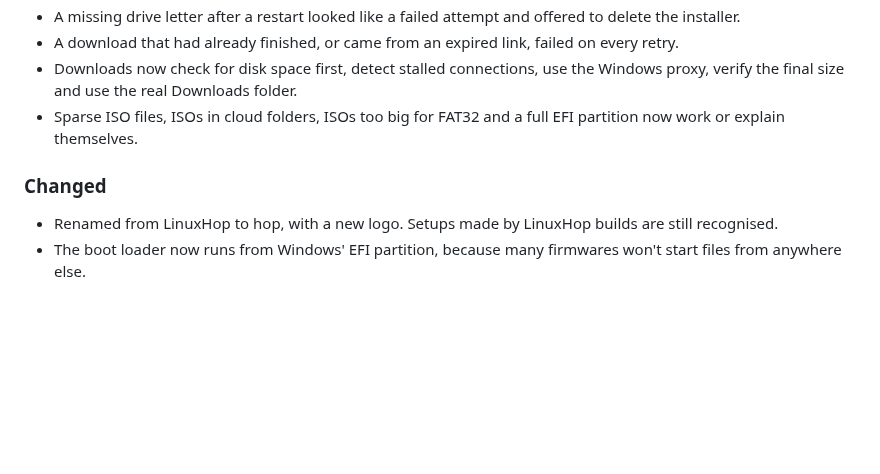
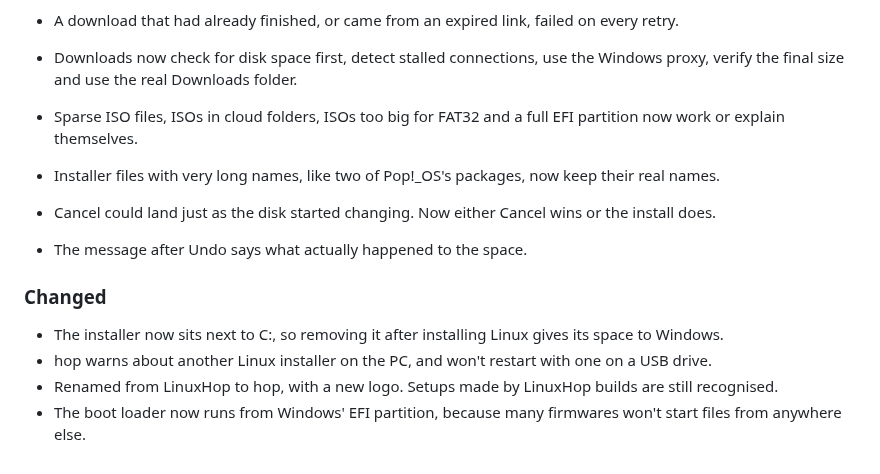
Before and after one commit to Arjun-Ingole/hop, a Markdown page: CHANGELOG.md, the part around the change. Drawn GitHub-style; blank space fills up the shorter version.

Commit message:
[UPDATE] docs: cover the installer's new place
Changelog, troubleshooting and test checklist.

```diff
--- a/CHANGELOG.md
+++ b/CHANGELOG.md
@@ -44,7 +44,13 @@
 - Sparse ISO files, ISOs in cloud folders, ISOs too big for FAT32 and a full EFI partition now work or
   explain themselves.
 
+- Installer files with very long names, like two of Pop!_OS's packages, now keep their real names.
+- Cancel could land just as the disk started changing. Now either Cancel wins or the install does.
+- The message after Undo says what actually happened to the space.
+
 ### Changed
 
+- The installer now sits next to C:, so removing it after installing Linux gives its space to Windows.
+- hop warns about another Linux installer on the PC, and won't restart with one on a USB drive.
 - Renamed from LinuxHop to hop, with a new logo. Setups made by LinuxHop builds are still recognised.
 - The boot loader now runs from Windows' EFI partition, because many firmwares won't start files from anywhere else.
```
Also changed, not shown: docs/TESTING.md (+3 -1 lines), docs/TROUBLESHOOTING.md (+5 -0 lines), docs/screenshot.png.
